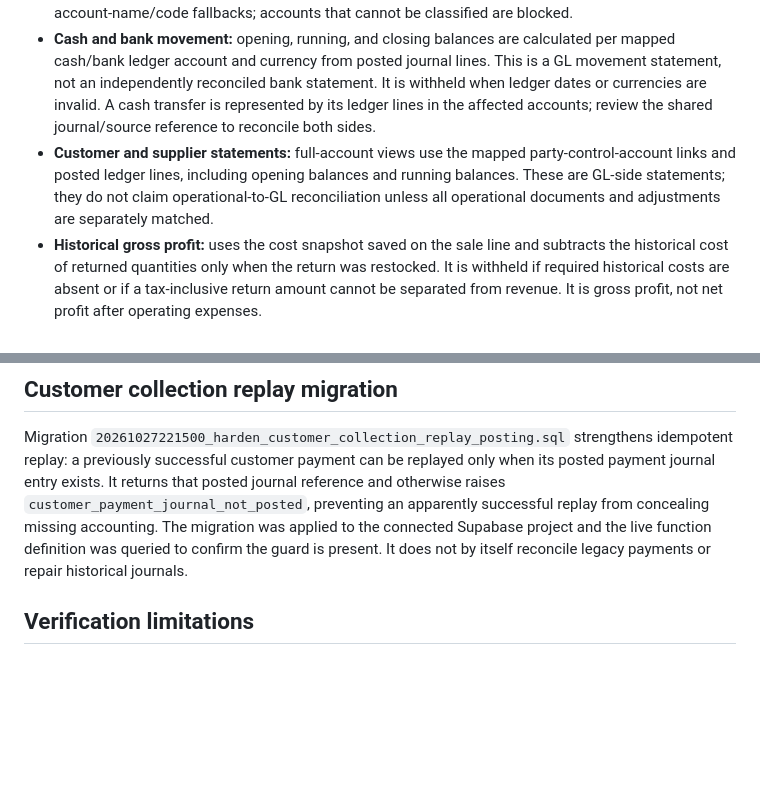
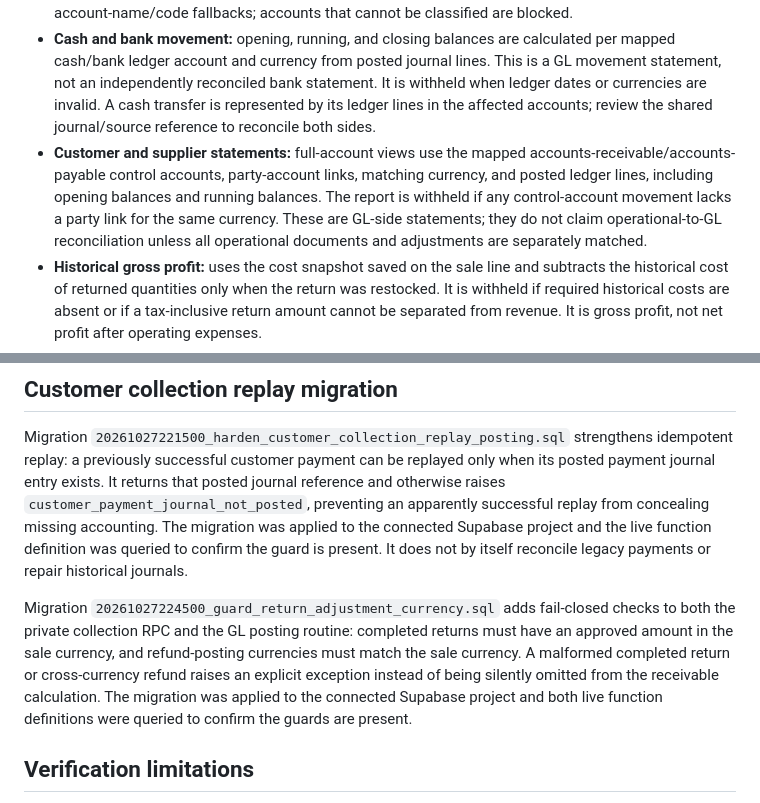
Before and after one commit to adnanalhasani2020/Adnanalhasani-, a Markdown page: android-commercial/docs/reports-data-contract.md, 2 parts joined by grey strips. Rendered like a GitHub page; blank space fills up the shorter version.

Commit message:
Document live return-currency guards and control-account statement checks

```diff
--- a/android-commercial/docs/reports-data-contract.md
+++ b/android-commercial/docs/reports-data-contract.md
@@ -43,7 +43,7 @@ The cloud financial reports are read-only projections of organization-scoped pos
 
 - **Income statement / balance sheet:** income and balance-sheet totals are computed from posted ledger lines through the selected end date. Current-period income is shown separately from unclosed cumulative results and added to equity for the accounting-equation check. A non-zero equation difference is a reconciliation exception, not an automatically repaired value. Revenue/contra-revenue and COGS classifications depend on the chart-of-accounts type, normal balance, and limited legacy account-name/code fallbacks; accounts that cannot be classified are blocked.
 - **Cash and bank movement:** opening, running, and closing balances are calculated per mapped cash/bank ledger account and currency from posted journal lines. This is a GL movement statement, not an independently reconciled bank statement. It is withheld when ledger dates or currencies are invalid. A cash transfer is represented by its ledger lines in the affected accounts; review the shared journal/source reference to reconcile both sides.
-- **Customer and supplier statements:** full-account views use the mapped party-control-account links and posted ledger lines, including opening balances and running balances. These are GL-side statements; they do not claim operational-to-GL reconciliation unless all operational documents and adjustments are separately matched.
+- **Customer and supplier statements:** full-account views use the mapped accounts-receivable/accounts-payable control accounts, party-account links, matching currency, and posted ledger lines, including opening balances and running balances. The report is withheld if any control-account movement lacks a party link for the same currency. These are GL-side statements; they do not claim operational-to-GL reconciliation unless all operational documents and adjustments are separately matched.
 - **Historical gross profit:** uses the cost snapshot saved on the sale line and subtracts the historical cost of returned quantities only when the return was restocked. It is withheld if required historical costs are absent or if a tax-inclusive return amount cannot be separated from revenue. It is gross profit, not net profit after operating expenses.
 - **Tax and discount detail:** lists only recorded invoice tax/discount fields and approved completed return amounts, with source references and currency. Purchase freight is not reported as tax. Return tax is not represented as net tax when the source does not store a separately attributable tax amount.
 - **Current inventory valuation:** uses the recorded unit cost attached to current inventory balances and the mapped inventory-account currency. It is not historical inventory valuation and does not by itself prove agreement to the GL inventory balance.
@@ -52,6 +52,8 @@ The cloud financial reports are read-only projections of organization-scoped pos
 
 Migration `20261027221500_harden_customer_collection_replay_posting.sql` strengthens idempotent replay: a previously successful customer payment can be replayed only when its posted payment journal entry exists. It returns that posted journal reference and otherwise raises `customer_payment_journal_not_posted`, preventing an apparently successful replay from concealing missing accounting. The migration was applied to the connected Supabase project and the live function definition was queried to confirm the guard is present. It does not by itself reconcile legacy payments or repair historical journals.
 
+Migration `20261027224500_guard_return_adjustment_currency.sql` adds fail-closed checks to both the private collection RPC and the GL posting routine: completed returns must have an approved amount in the sale currency, and refund-posting currencies must match the sale currency. A malformed completed return or cross-currency refund raises an explicit exception instead of being silently omitted from the receivable calculation. The migration was applied to the connected Supabase project and both live function definitions were queried to confirm the guards are present.
+
 ## Verification limitations
 
 Source-contract assertions were added for financial-statement gating, party-control ledger statements, historical cost snapshots, and mapped cash accounts. A successful Android Gradle build, APK generation, device-level validation, and full financial reconciliation against populated production transactions must be reported only after those operations actually run. No UI report should be treated as a certified financial statement until the mapped accounts, posted journals, operational sources, and reconciliation exceptions are reviewed.
```
